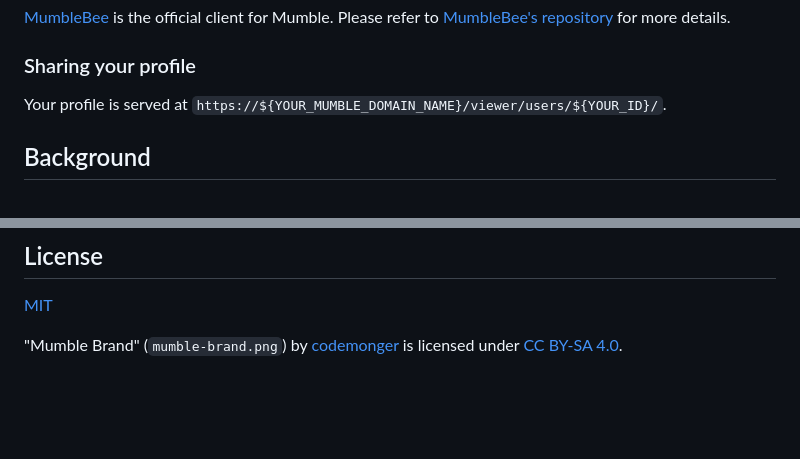
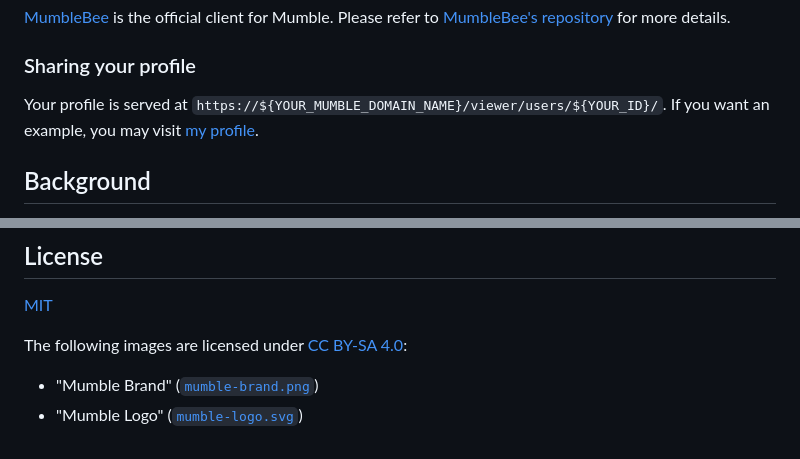
Before and after one commit to codemonger-io/mumble, a Markdown page: README.md, 2 parts joined by grey strips. GitHub-like rendering; blank space fills up the shorter version.

Commit message:
docs: slightly update README.md

```diff
--- a/README.md
+++ b/README.md
@@ -63,6 +63,7 @@ Please refer to [MumbleBee's repository](https://github.com/codemonger-io/mumble
 ### Sharing your profile
 
 Your profile is served at `https://${YOUR_MUMBLE_DOMAIN_NAME}/viewer/users/${YOUR_ID}/`.
+If you want an example, you may visit [my profile](https://mumble.codemonger.io/viewer/users/kemoto/).
 
 ## Background
 
@@ -90,4 +91,6 @@ Thanks to [Redoc](https://github.com/Redocly/redoc), you can browse the Mumble A
 
 [MIT](./LICENSE)
 
-"Mumble Brand" (`mumble-brand.png`) by [codemonger](https://codemonger.io) is licensed under [CC BY-SA 4.0](https://creativecommons.org/licenses/by-sa/4.0/).
+The following images are licensed under [CC BY-SA 4.0](https://creativecommons.org/licenses/by-sa/4.0/):
+- "Mumble Brand" ([`mumble-brand.png`](./mumble-brand.png))
+- "Mumble Logo" ([`mumble-logo.svg`](./cdk/viewer/src/assets/mumble-logo.svg))
```
Also changed, not shown: other parts of README.md (+1 -1 lines).
